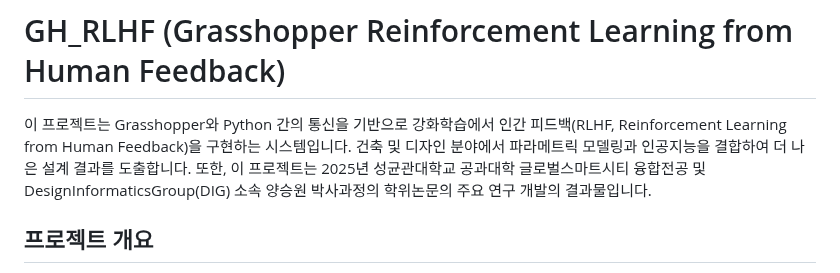
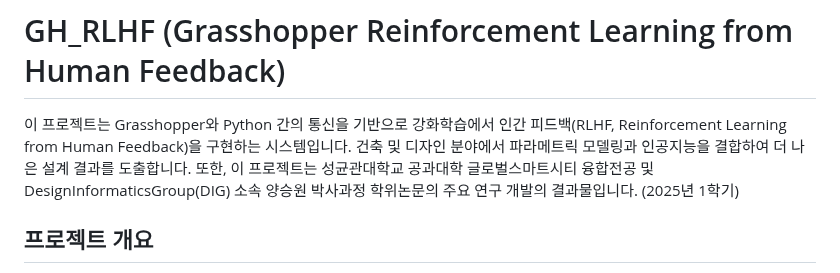
Before and after one commit to dioarame/GH_RLHF, a Markdown page: readme.md, the part around the change. GitHub-like rendering.

```diff
--- a/readme.md
+++ b/readme.md
@@ -1,7 +1,7 @@
 # GH_RLHF (Grasshopper Reinforcement Learning from Human Feedback)
 
 이 프로젝트는 Grasshopper와 Python 간의 통신을 기반으로 강화학습에서 인간 피드백(RLHF, Reinforcement Learning from Human Feedback)을 구현하는 시스템입니다. 건축 및 디자인 분야에서 파라메트릭 모델링과 인공지능을 결합하여 더 나은 설계 결과를 도출합니다.
-또한, 이 프로젝트는 2025년 성균관대학교 공과대학 글로벌스마트시티 융합전공 및 DesignInformaticsGroup(DIG) 소속 양승원 박사과정의 학위논문의 주요 연구 개발의 결과물입니다.
+또한, 이 프로젝트는 성균관대학교 공과대학 글로벌스마트시티 융합전공 및 DesignInformaticsGroup(DIG) 소속 양승원 박사과정 학위논문의 주요 연구 개발의 결과물입니다. (2025년 1학기)
 
 ## 프로젝트 개요
 
```
